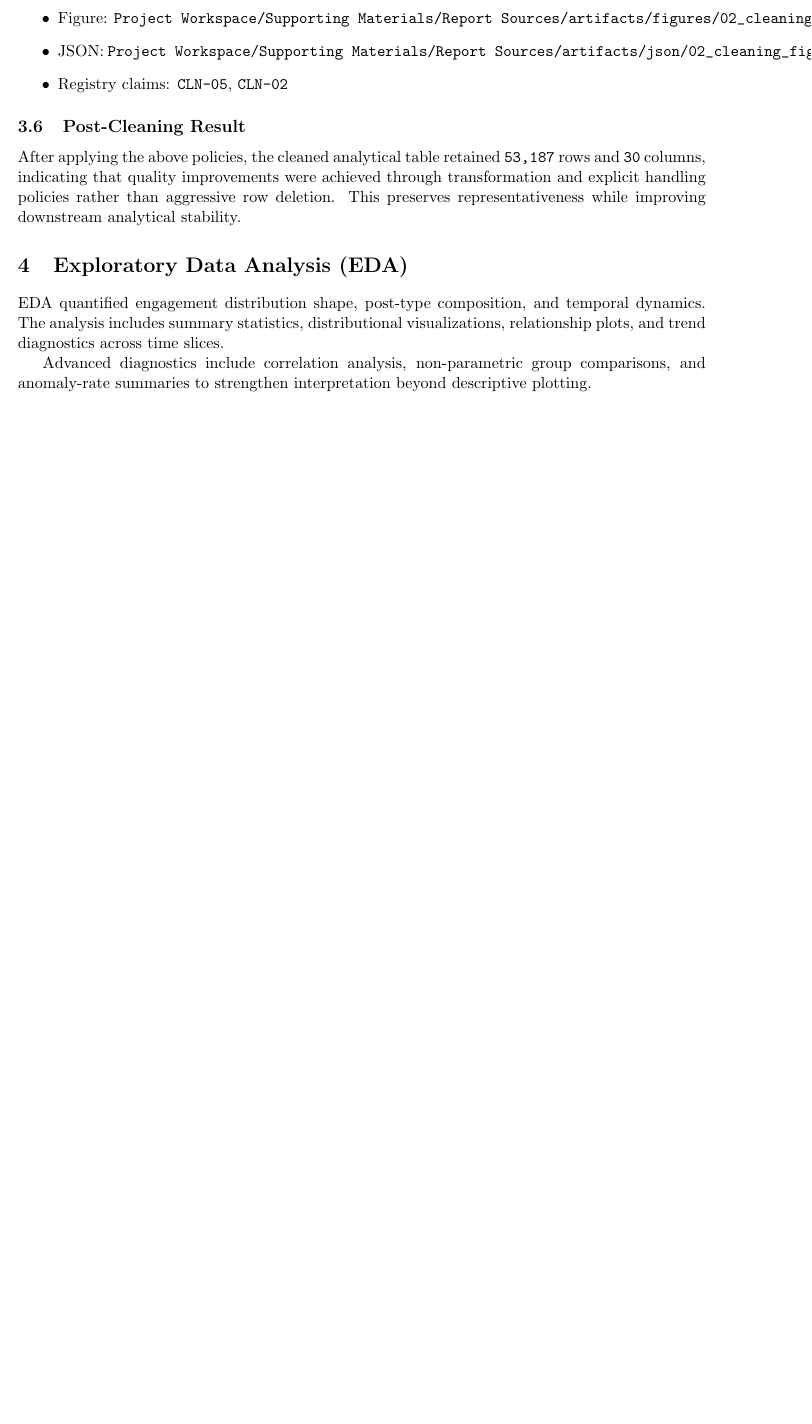
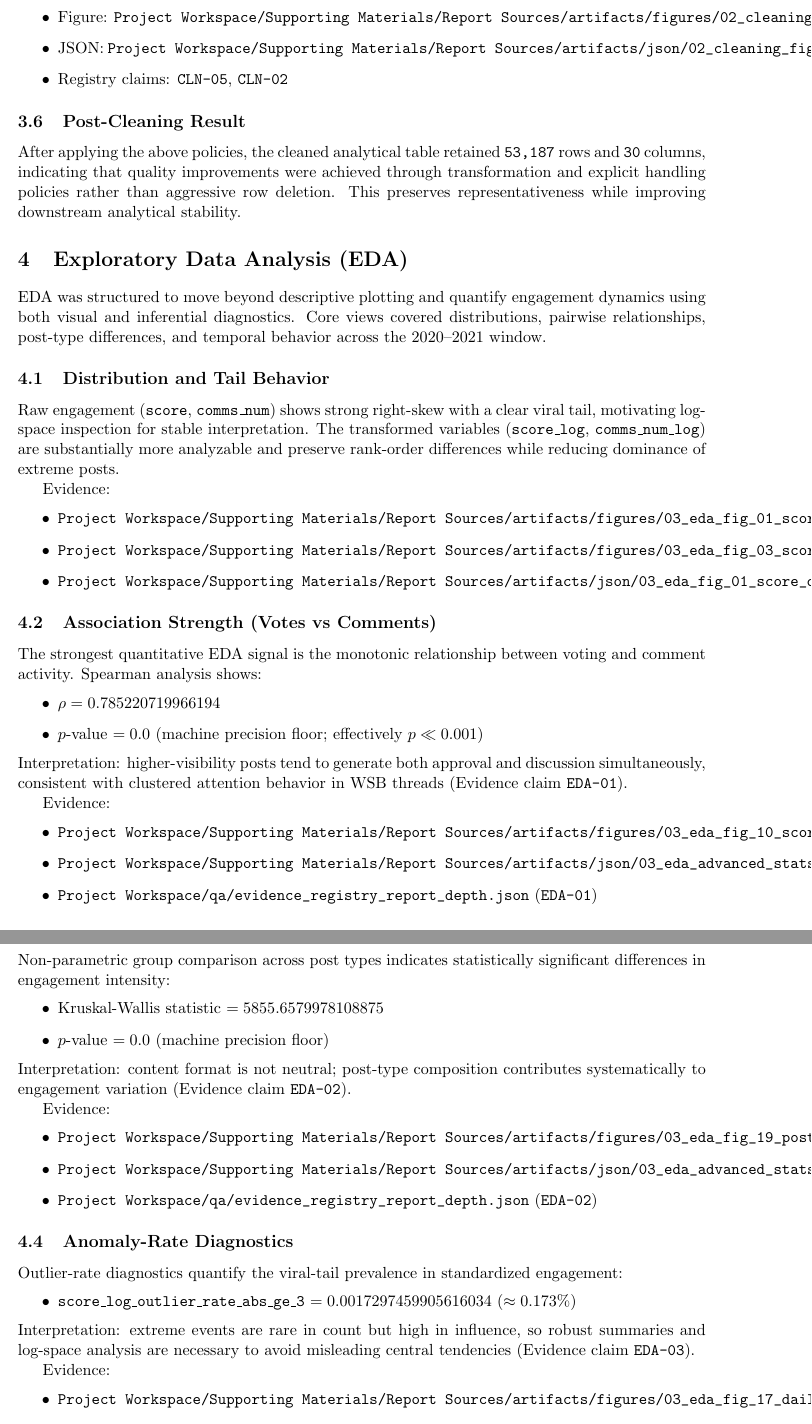
Before and after one commit to ZemingLiang/STAT-5243-Project-1-Team-2, a LaTeX document (Project Workspace/Supporting Materials/Report Sources/main_report.tex, which reads Project Workspace/Supporting Materials/Report Sources/sections/04_eda.tex): part of page 6 of 11 before the commit and two parts of pages 6 and 7 of 12 after it, the two joined at a grey line, cut so that both start at the same text, the shorter picture padded with empty space. Compiled offline with pdfLaTeX.

Commit message:
feat(session-03): expand EDA interpretation with quantitative diagnostics and caveats

```diff
--- a/Project Workspace/Supporting Materials/Report Sources/sections/04_eda.tex
+++ b/Project Workspace/Supporting Materials/Report Sources/sections/04_eda.tex
@@ -1,5 +1,55 @@
 \section{Exploratory Data Analysis (EDA)}
 
-EDA quantified engagement distribution shape, post-type composition, and temporal dynamics. The analysis includes summary statistics, distributional visualizations, relationship plots, and trend diagnostics across time slices.
+EDA was structured to move beyond descriptive plotting and quantify engagement dynamics using both visual and inferential diagnostics. Core views covered distributions, pairwise relationships, post-type differences, and temporal behavior across the 2020--2021 window.
 
-Advanced diagnostics include correlation analysis, non-parametric group comparisons, and anomaly-rate summaries to strengthen interpretation beyond descriptive plotting.
+\subsection{Distribution and Tail Behavior}
+Raw engagement (\texttt{score}, \texttt{comms\_num}) shows strong right-skew with a clear viral tail, motivating log-space inspection for stable interpretation. The transformed variables (\texttt{score\_log}, \texttt{comms\_num\_log}) are substantially more analyzable and preserve rank-order differences while reducing dominance of extreme posts.
+
+Evidence:
+\begin{itemize}
+  \item \verb|Project Workspace/Supporting Materials/Report Sources/artifacts/figures/03_eda_fig_01_score_distribution.png|
+  \item \verb|Project Workspace/Supporting Materials/Report Sources/artifacts/figures/03_eda_fig_03_score_log_distribution.png|
+  \item \verb|Project Workspace/Supporting Materials/Report Sources/artifacts/json/03_eda_fig_01_score_distribution.json|
+\end{itemize}
+
+\subsection{Association Strength (Votes vs Comments)}
+The strongest quantitative EDA signal is the monotonic relationship between voting and comment activity. Spearman analysis shows:
+\begin{itemize}
+  \item \(\rho = 0.785220719966194\)
+  \item \(p\)-value \(= 0.0\) (machine precision floor; effectively \(p \ll 0.001\))
+\end{itemize}
+Interpretation: higher-visibility posts tend to generate both approval and discussion simultaneously, consistent with clustered attention behavior in WSB threads (Evidence claim \texttt{EDA-01}).
+
+Evidence:
+\begin{itemize}
+  \item \verb|Project Workspace/Supporting Materials/Report Sources/artifacts/figures/03_eda_fig_10_score_comments_scatter.png|
+  \item \verb|Project Workspace/Supporting Materials/Report Sources/artifacts/json/03_eda_advanced_stats.json|
+  \item \verb|Project Workspace/qa/evidence_registry_report_depth.json| (\texttt{EDA-01})
+\end{itemize}
+
+\subsection{Post-Type Effect Significance}
+Non-parametric group comparison across post types indicates statistically significant differences in engagement intensity:
+\begin{itemize}
+  \item Kruskal-Wallis statistic \(= 5855.6579978108875\)
+  \item \(p\)-value \(= 0.0\) (machine precision floor)
+\end{itemize}
+Interpretation: content format is not neutral; post-type composition contributes systematically to engagement variation (Evidence claim \texttt{EDA-02}).
+
+Evidence:
+\begin{itemize}
+  \item \verb|Project Workspace/Supporting Materials/Report Sources/artifacts/figures/03_eda_fig_19_post_type_median_iqr.png|
+  \item \verb|Project Workspace/Supporting Materials/Report Sources/artifacts/json/03_eda_advanced_stats.json|
+  \item \verb|Project Workspace/qa/evidence_registry_report_depth.json| (\texttt{EDA-02})
+\end{itemize}
+
+\subsection{Anomaly-Rate Diagnostics}
+Outlier-rate diagnostics quantify the viral-tail prevalence in standardized engagement:
+\begin{itemize}
+  \item \texttt{score\_log\_outlier\_rate\_abs\_ge\_3} \(= 0.0017297459905616034\) (\(\approx 0.173\%\))
+\end{itemize}
+Interpretation: extreme events are rare in count but high in influence, so robust summaries and log-space analysis are necessary to avoid misleading central tendencies (Evidence claim \texttt{EDA-03}).
+
+Evidence:
+\begin{itemize}
+  \item \verb|Project Workspace/Supporting Materials/Report Sources/artifacts/figures/03_eda_fig_17_daily_outlier_count.png|
+  \item \verb|Project Workspace/Supporting Materials/Report Sources/artifacts/json/03_eda_advanced_stats.json|
```
Also changed, not shown: Project Workspace/Supporting Materials/Report Sources/sections/04_eda.tex (5 more changed lines).
